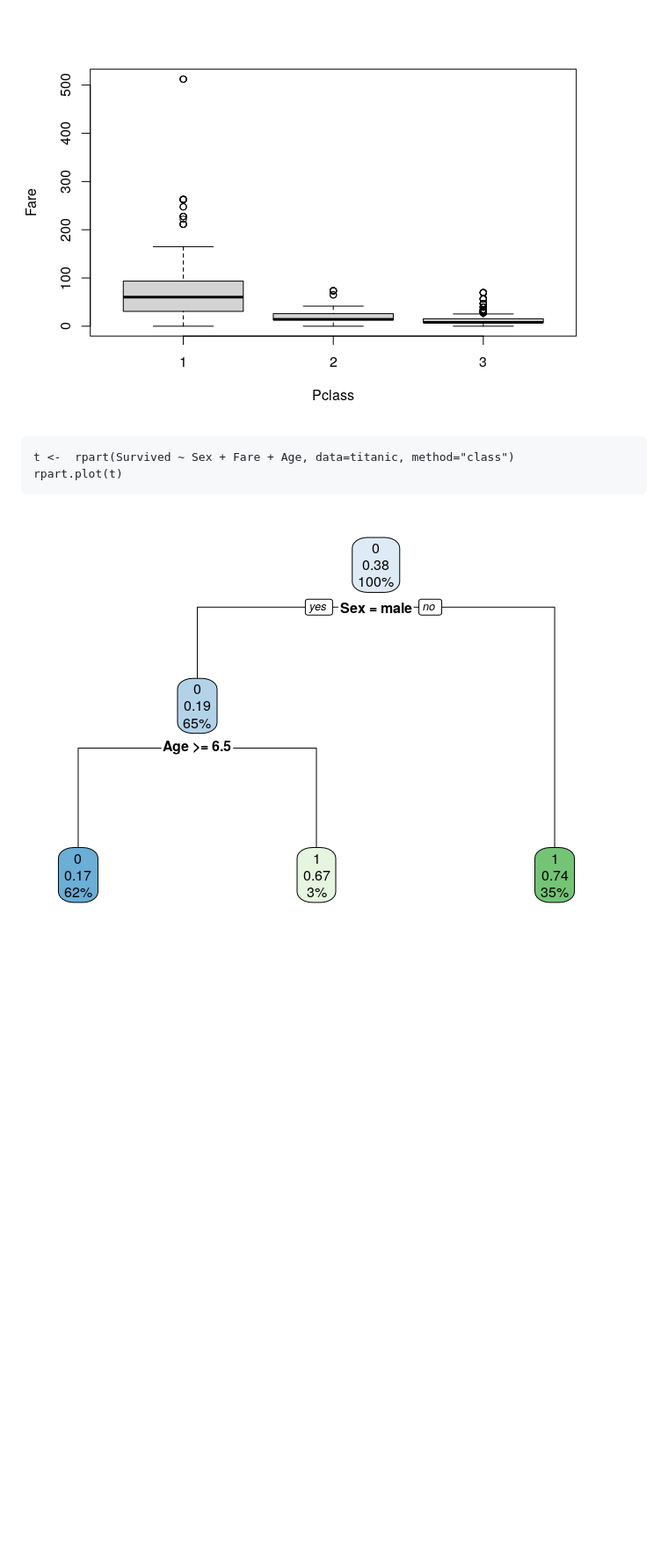
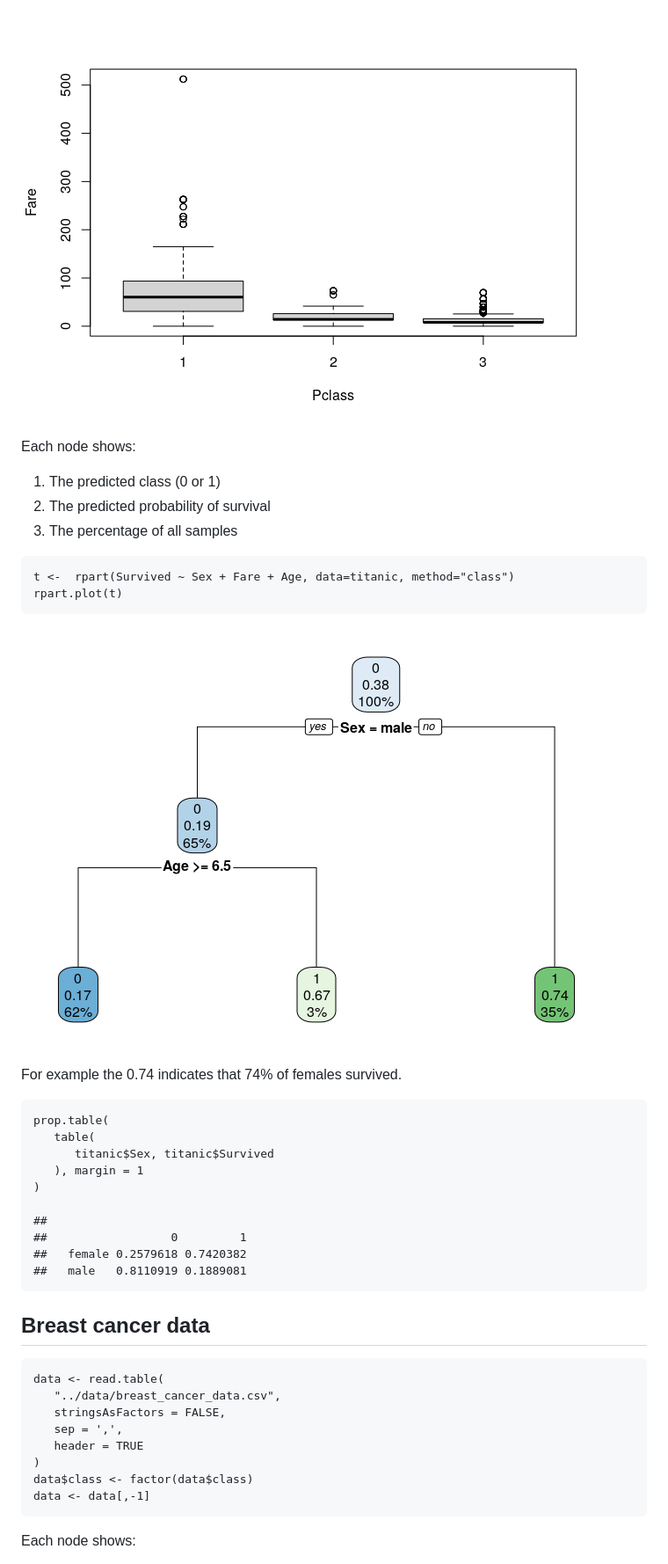
Before and after one commit to davetang/machine_learning, a Markdown page: tree/README.md, the part around the change printed below. Shown: that part at 88% size. GitHub-like rendering; pictures changed too: tree/img/unnamed-chunk-6-1.png (added); blank space fills up the shorter version.

Commit message:
Explain nodes

```diff
--- a/tree/README.md
+++ b/tree/README.md
@@ -151,7 +159,43 @@ Titanic data
 
 ![](img/unnamed-chunk-5-1.png)
 
+Each node shows:
+
+1.  The predicted class (0 or 1)
+2.  The predicted probability of survival
+3.  The percentage of all samples
+
+<!-- -->
+
     t <-  rpart(Survived ~ Sex + Fare + Age, data=titanic, method="class")
     rpart.plot(t)
 
-![](img/unnamed-chunk-5-2.png)
+![](img/unnamed-chunk-6-1.png)
+
+For example the 0.74 indicates that 74% of females survived.
+
+    prop.table(
+       table(
+          titanic$Sex, titanic$Survived
+       ), margin = 1
+    )
+
+    ##
+    ##                  0         1
+    ##   female 0.2579618 0.7420382
+    ##   male   0.8110919 0.1889081
+
+Breast cancer data
+------------------
+
+    data <- read.table(
+       "../data/breast_cancer_data.csv",
+       stringsAsFactors = FALSE,
+       sep = ',',
+       header = TRUE
+    )
+    data$class <- factor(data$class)
+    data <- data[,-1]
+
+Each node shows:
+
```
Also changed, not shown: other parts of tree/README.md (+22 -4 lines), tree/img/unnamed-chunk-9-1.png (added), 1 other file.
